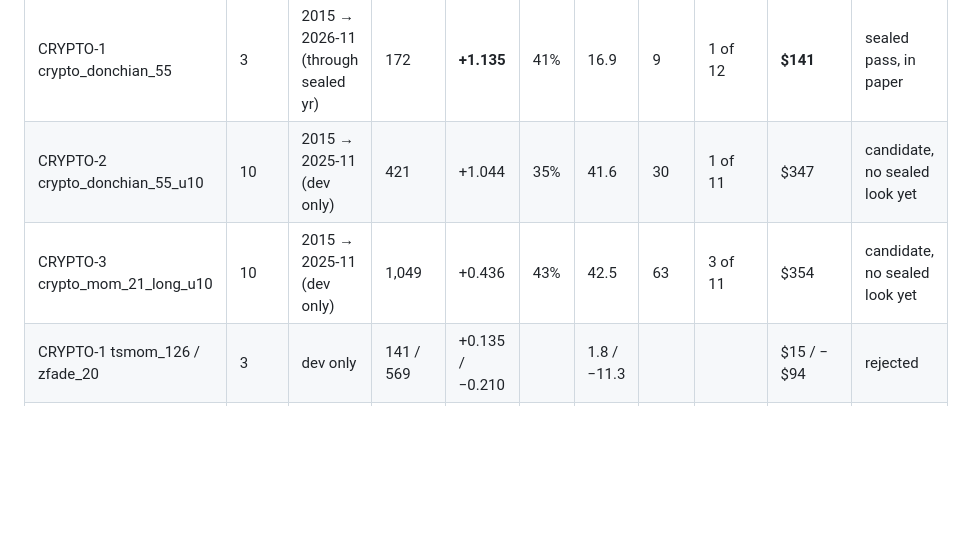
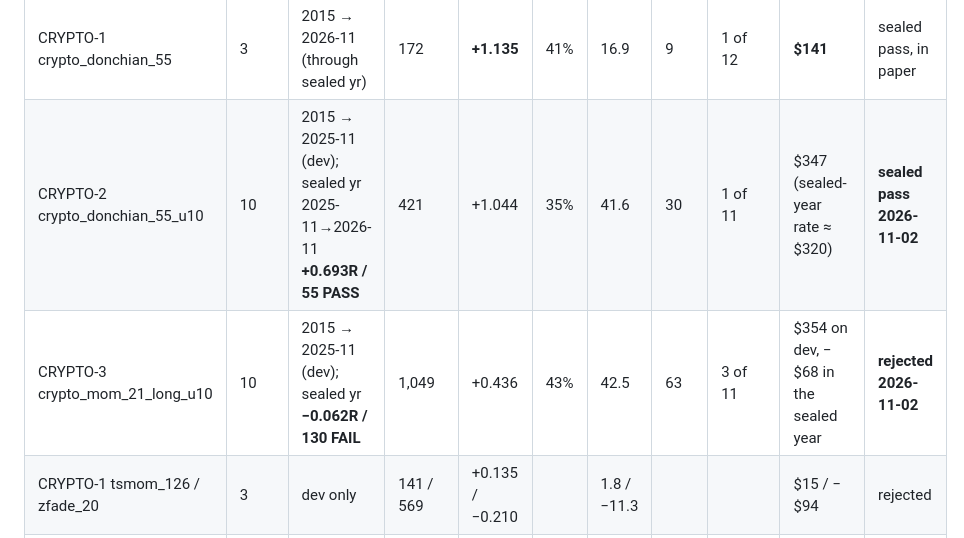
Before and after one commit to louisbrailey/signal-forge, a Markdown page: docs/research/PROFIT_SUMMARY_2026-11-02.md, the part around the change. Drawn GitHub-style; blank space fills up the shorter version.

```diff
--- a/docs/research/PROFIT_SUMMARY_2026-11-02.md
+++ b/docs/research/PROFIT_SUMMARY_2026-11-02.md
@@ -33,8 +33,8 @@ book's $100.
 | Crypto / FX | Pairs | Window | Trades | Exp. (R) | Win | R / year | Max DD (R) | Losing years | $/month @ $100 R | Status |
 |---|---|---|---|---|---|---|---|---|---|---|
 | CRYPTO-1 crypto_donchian_55 | 3 | 2015 → 2026-11 (through sealed yr) | 172 | **+1.135** | 41% | 16.9 | 9 | 1 of 12 | **$141** | sealed pass, in paper |
-| CRYPTO-2 crypto_donchian_55_u10 | 10 | 2015 → 2025-11 (dev only) | 421 | +1.044 | 35% | 41.6 | 30 | 1 of 11 | $347 | candidate, no sealed look yet |
-| CRYPTO-3 crypto_mom_21_long_u10 | 10 | 2015 → 2025-11 (dev only) | 1,049 | +0.436 | 43% | 42.5 | 63 | 3 of 11 | $354 | candidate, no sealed look yet |
+| CRYPTO-2 crypto_donchian_55_u10 | 10 | 2015 → 2025-11 (dev); sealed yr 2025-11→2026-11 **+0.693R / 55 PASS** | 421 | +1.044 | 35% | 41.6 | 30 | 1 of 11 | $347 (sealed-year rate ≈ $320) | **sealed pass 2026-11-02** |
+| CRYPTO-3 crypto_mom_21_long_u10 | 10 | 2015 → 2025-11 (dev); sealed yr **−0.062R / 130 FAIL** | 1,049 | +0.436 | 43% | 42.5 | 63 | 3 of 11 | $354 on dev, −$68 in the sealed year | **rejected 2026-11-02** |
 | CRYPTO-1 tsmom_126 / zfade_20 | 3 | dev only | 141 / 569 | +0.135 / −0.210 | | 1.8 / −11.3 | | | $15 / −$94 | rejected |
 | FX-1 (3 rules), FX-2 (1 rule) | 8 | 2010 → 2025-11 (dev only) | 543–1,627 | −0.02 to −0.11 | 28–48% | −0.9 to −4.4 | 28–95 | 9–12 of 16 | −$4 to −$20 at $55 R | rejected |
 
```
Also changed, not shown: docs/research/RESULTS_universe_program_2026-11.md (+19 -3 lines).
